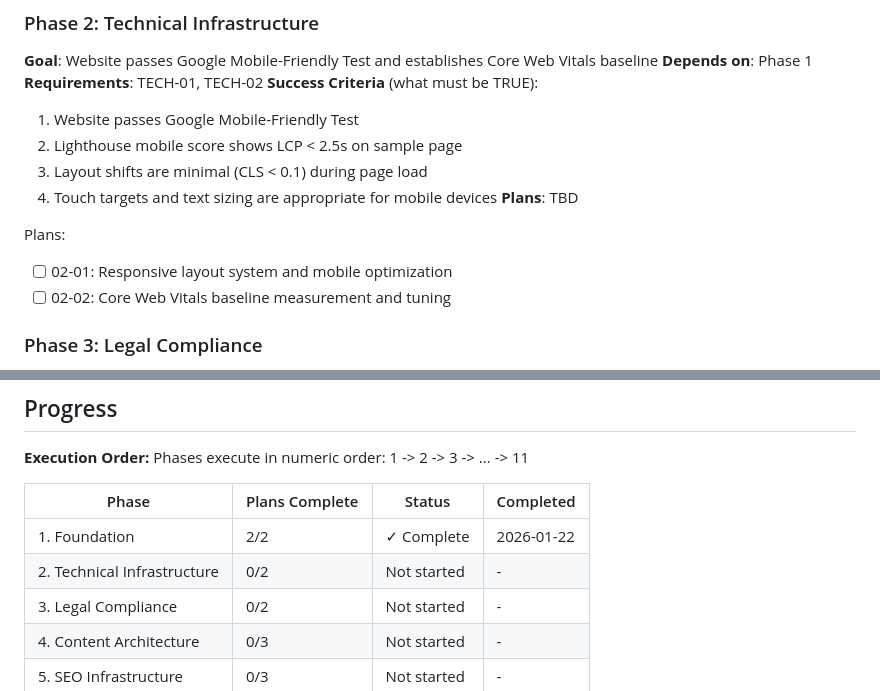
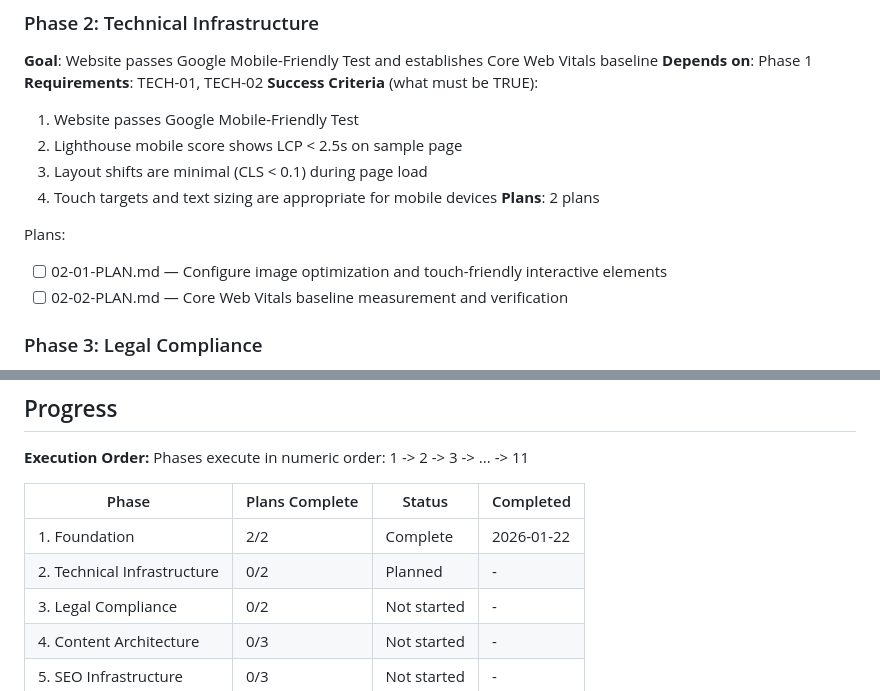
Before and after one commit to holyMakkaroni/bambini-fussball-de, a Markdown page: .planning/ROADMAP.md, 2 parts joined by grey strips. Drawn GitHub-style.

Commit message:
docs(02): create Phase 2 Technical Infrastructure plans
Phase 02: Technical Infrastructure
- 2 plans in 2 waves
- Wave 1: 02-01 (image config, touch targets) - autonomous
- Wave 2: 02-02 (Core Web Vitals baseline) - has checkpoint
- Requirements: TECH-01, TECH-02

Co-Authored-By: Claude Opus 4.5 <noreply@anthropic.com>

```diff
--- a/.planning/ROADMAP.md
+++ b/.planning/ROADMAP.md
@@ -50,11 +50,11 @@ Plans:
   2. Lighthouse mobile score shows LCP < 2.5s on sample page
   3. Layout shifts are minimal (CLS < 0.1) during page load
   4. Touch targets and text sizing are appropriate for mobile devices
-**Plans**: TBD
+**Plans**: 2 plans
 
 Plans:
-- [ ] 02-01: Responsive layout system and mobile optimization
-- [ ] 02-02: Core Web Vitals baseline measurement and tuning
+- [ ] 02-01-PLAN.md — Configure image optimization and touch-friendly interactive elements
+- [ ] 02-02-PLAN.md — Core Web Vitals baseline measurement and verification
 
 ### Phase 3: Legal Compliance
 **Goal**: Website is legally compliant for German market with Impressum, Datenschutzerklarung, and Cookie consent
@@ -211,8 +211,8 @@ Phases execute in numeric order: 1 -> 2 -> 3 -> ... -> 11
 
 | Phase | Plans Complete | Status | Completed |
 |-------|----------------|--------|-----------|
-| 1. Foundation | 2/2 | ✓ Complete | 2026-01-22 |
-| 2. Technical Infrastructure | 0/2 | Not started | - |
+| 1. Foundation | 2/2 | Complete | 2026-01-22 |
+| 2. Technical Infrastructure | 0/2 | Planned | - |
 | 3. Legal Compliance | 0/2 | Not started | - |
 | 4. Content Architecture | 0/3 | Not started | - |
 | 5. SEO Infrastructure | 0/3 | Not started | - |
```
Also changed, not shown: 2 other files.
